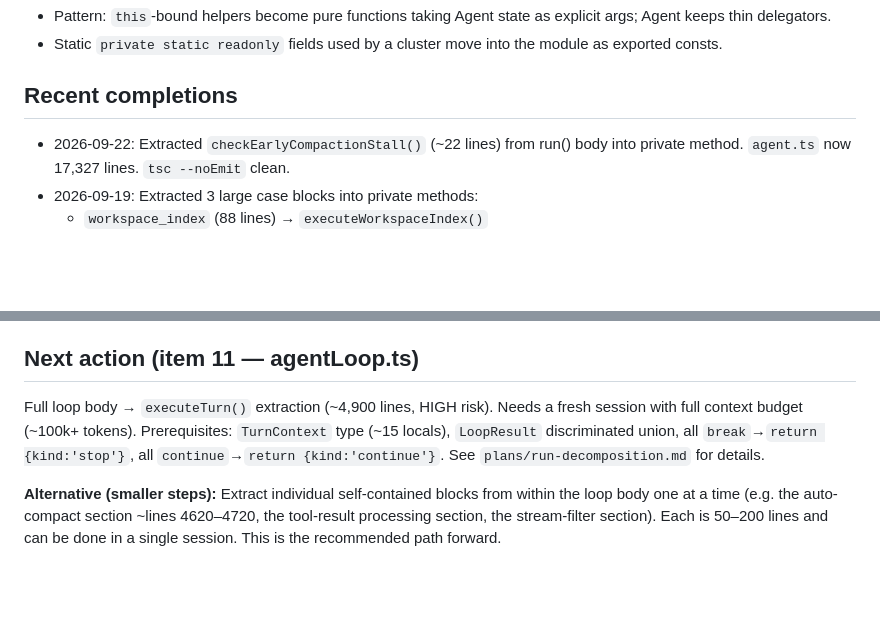
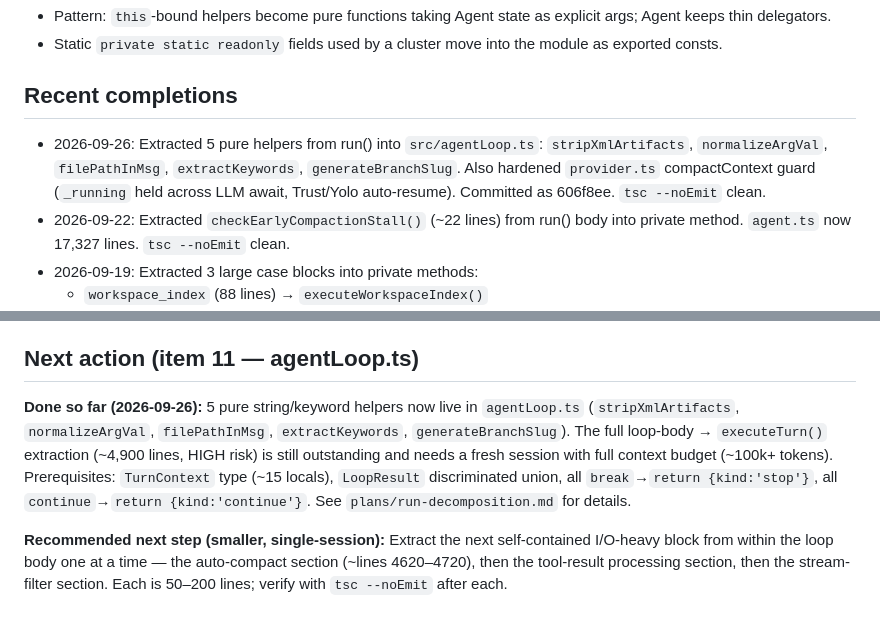
Before and after one commit to dtenney/ollamaforge, a Markdown page: PROJECT.md, 2 parts joined by grey strips. Rendered like a GitHub page; blank space fills up the shorter version.

Commit message:
docs: record 2026-09-26 agentLoop.ts helper extractions in PROJECT.md

```diff
--- a/PROJECT.md
+++ b/PROJECT.md
@@ -31,6 +31,7 @@ Break the 17,140-line `src/agent.ts` into focused modules. No single file > 2,00
 - Static `private static readonly` fields used by a cluster move into the module as exported consts.
 
 ## Recent completions
+- 2026-09-26: Extracted 5 pure helpers from run() into `src/agentLoop.ts`: `stripXmlArtifacts`, `normalizeArgVal`, `filePathInMsg`, `extractKeywords`, `generateBranchSlug`. Also hardened `provider.ts` compactContext guard (`_running` held across LLM await, Trust/Yolo auto-resume). Committed as 606f8ee. `tsc --noEmit` clean.
 - 2026-09-22: Extracted `checkEarlyCompactionStall()` (~22 lines) from run() body into private method. `agent.ts` now 17,327 lines. `tsc --noEmit` clean.
 - 2026-09-19: Extracted 3 large case blocks into private methods:
   - `workspace_index` (88 lines) → `executeWorkspaceIndex()`
@@ -49,6 +50,6 @@ for exact line numbers and prerequisites.
 **Next session prompt:** "Continue the agent decomposition — do item 11, the agentLoop.ts extraction. Start from plans/run-decomposition.md."
 
 ## Next action (item 11 — agentLoop.ts)
-Full loop body → `executeTurn()` extraction (~4,900 lines, HIGH risk). Needs a fresh session with full context budget (~100k+ tokens). Prerequisites: `TurnContext` type (~15 locals), `LoopResult` discriminated union, all `break`→`return {kind:'stop'}`, all `continue`→`return {kind:'continue'}`. See `plans/run-decomposition.md` for details.
+**Done so far (2026-09-26):** 5 pure string/keyword helpers now live in `agentLoop.ts` (`stripXmlArtifacts`, `normalizeArgVal`, `filePathInMsg`, `extractKeywords`, `generateBranchSlug`). The full loop-body → `executeTurn()` extraction (~4,900 lines, HIGH risk) is still outstanding and needs a fresh session with full context budget (~100k+ tokens). Prerequisites: `TurnContext` type (~15 locals), `LoopResult` discriminated union, all `break`→`return {kind:'stop'}`, all `continue`→`return {kind:'continue'}`. See `plans/run-decomposition.md` for details.
 
-**Alternative (smaller steps):** Extract individual self-contained blocks from within the loop body one at a time (e.g. the auto-compact section ~lines 4620–4720, the tool-result processing section, the stream-filter section). Each is 50–200 lines and can be done in a single session. This is the recommended path forward.
+**Recommended next step (smaller, single-session):** Extract the next self-contained I/O-heavy block from within the loop body one at a time — the auto-compact section (~lines 4620–4720), then the tool-result processing section, then the stream-filter section. Each is 50–200 lines; verify with `tsc --noEmit` after each.
```
Also changed, not shown: other parts of PROJECT.md (+1 -1 lines).
